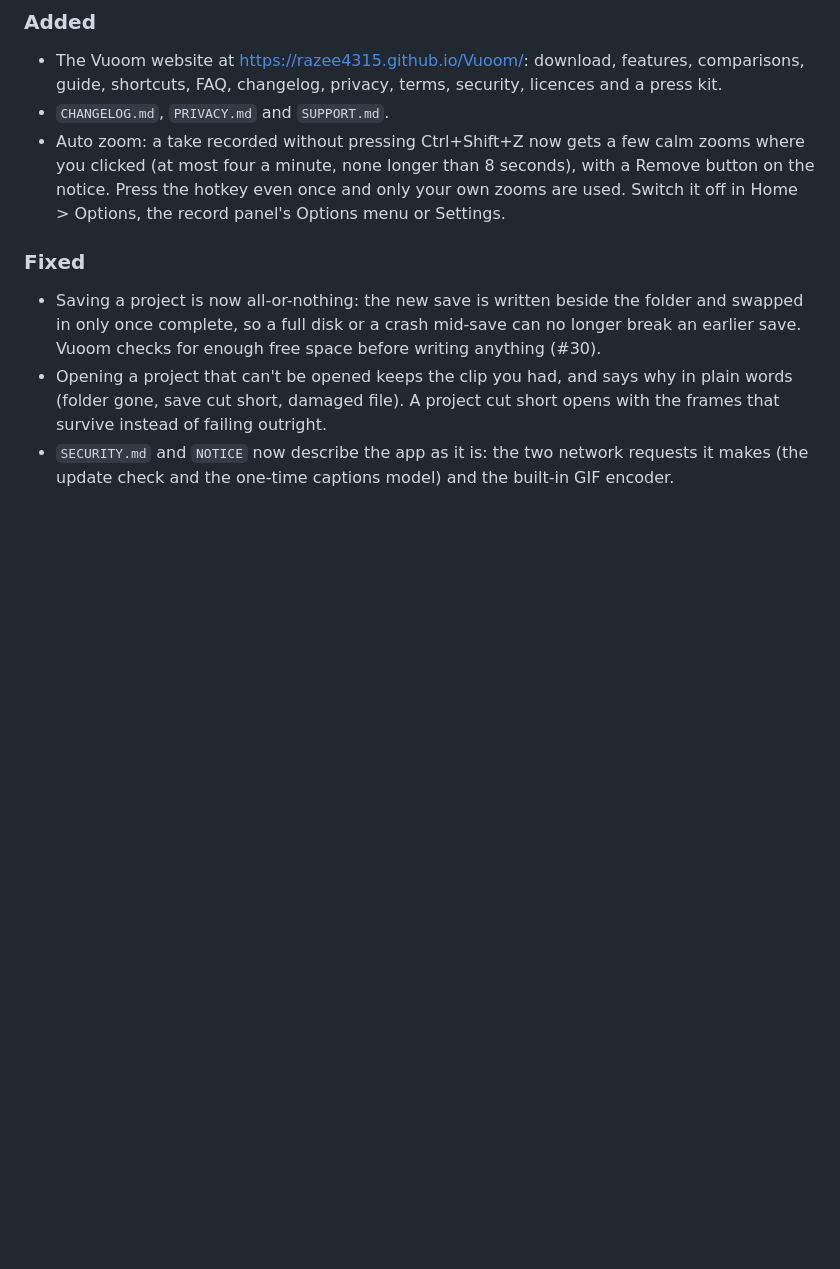
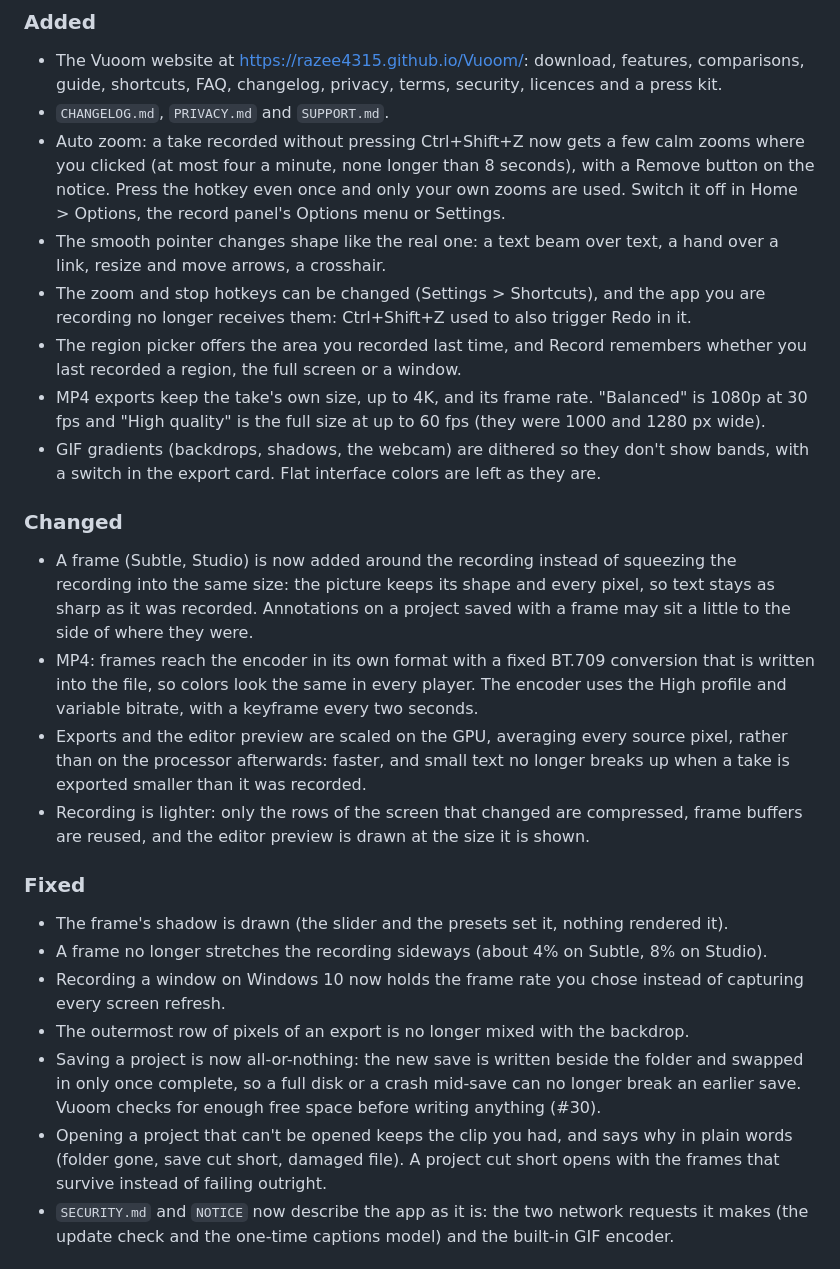
Before and after one commit to Razee4315/Vuoom, a Markdown page: CHANGELOG.md, the part around the change. Drawn GitHub-style; blank space fills up the shorter version.

Commit message:
docs(changelog): the quality and performance pass

```diff
--- a/CHANGELOG.md
+++ b/CHANGELOG.md
@@ -17,8 +17,37 @@ follow [Semantic Versioning](https://semver.org/). Vuoom updates itself from ins
   you clicked (at most four a minute, none longer than 8 seconds), with a Remove button on
   the notice. Press the hotkey even once and only your own zooms are used. Switch it off in
   Home > Options, the record panel's Options menu or Settings.
+- The smooth pointer changes shape like the real one: a text beam over text, a hand over a
+  link, resize and move arrows, a crosshair.
+- The zoom and stop hotkeys can be changed (Settings > Shortcuts), and the app you are
+  recording no longer receives them: Ctrl+Shift+Z used to also trigger Redo in it.
+- The region picker offers the area you recorded last time, and Record remembers whether you
+  last recorded a region, the full screen or a window.
+- MP4 exports keep the take's own size, up to 4K, and its frame rate. "Balanced" is 1080p at
+  30 fps and "High quality" is the full size at up to 60 fps (they were 1000 and 1280 px wide).
+- GIF gradients (backdrops, shadows, the webcam) are dithered so they don't show bands, with
+  a switch in the export card. Flat interface colors are left as they are.
+
+### Changed
+- A frame (Subtle, Studio) is now added around the recording instead of squeezing the
+  recording into the same size: the picture keeps its shape and every pixel, so text stays as
+  sharp as it was recorded. Annotations on a project saved with a frame may sit a little to
+  the side of where they were.
+- MP4: frames reach the encoder in its own format with a fixed BT.709 conversion that is
+  written into the file, so colors look the same in every player. The encoder uses the High
+  profile and variable bitrate, with a keyframe every two seconds.
+- Exports and the editor preview are scaled on the GPU, averaging every source pixel, rather
+  than on the processor afterwards: faster, and small text no longer breaks up when a take is
+  exported smaller than it was recorded.
+- Recording is lighter: only the rows of the screen that changed are compressed, frame buffers
+  are reused, and the editor preview is drawn at the size it is shown.
 
 ### Fixed
+- The frame's shadow is drawn (the slider and the presets set it, nothing rendered it).
+- A frame no longer stretches the recording sideways (about 4% on Subtle, 8% on Studio).
+- Recording a window on Windows 10 now holds the frame rate you chose instead of capturing
+  every screen refresh.
+- The outermost row of pixels of an export is no longer mixed with the backdrop.
 - Saving a project is now all-or-nothing: the new save is written beside the folder and
   swapped in only once complete, so a full disk or a crash mid-save can no longer break an
   earlier save. Vuoom checks for enough free space before writing anything (#30).
```
